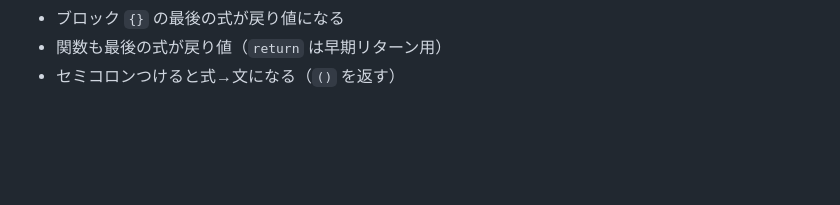
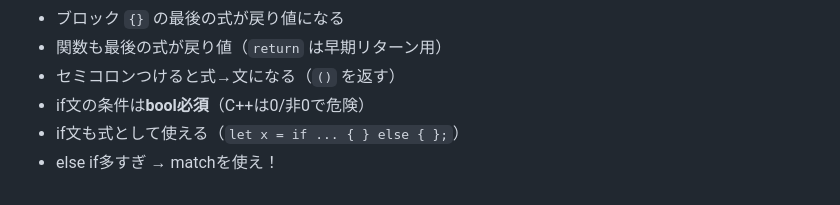
Before and after one commit to Inazumimakoto/rust-study, a Markdown page: devlog/ch03_common_concepts.md, the part around one of its changes. GitHub-like rendering; blank space fills up the shorter version.

```diff
--- a/devlog/ch03_common_concepts.md
+++ b/devlog/ch03_common_concepts.md
@@ -418,3 +482,6 @@ if (condition) { x = 5; } else { x = 10; }
 - ブロック `{}` の最後の式が戻り値になる
 - 関数も最後の式が戻り値（`return` は早期リターン用）
 - セミコロンつけると式→文になる（`()` を返す）
+- if文の条件は**bool必須**（C++は0/非0で危険）
+- if文も式として使える（`let x = if ... { } else { };`）
+- else if多すぎ → matchを使え！
```
Also changed, not shown: other parts of devlog/ch03_common_concepts.md (+64 -0 lines), images/ch03_if_basic.png (added), images/ch03_if_basic_result.png (added), images/ch03_if_expr.png (added), images/ch03_if_expr_result.png (added), 3 other files.
